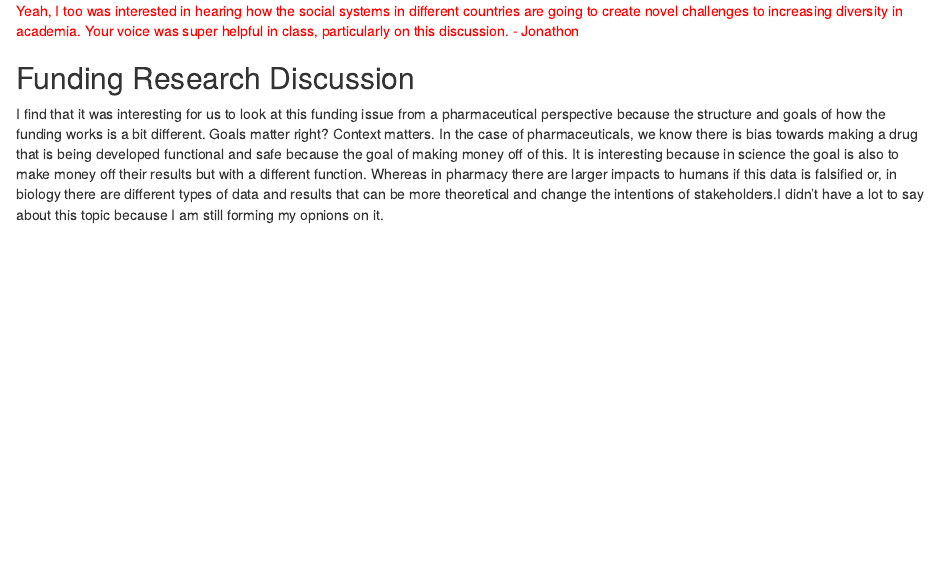
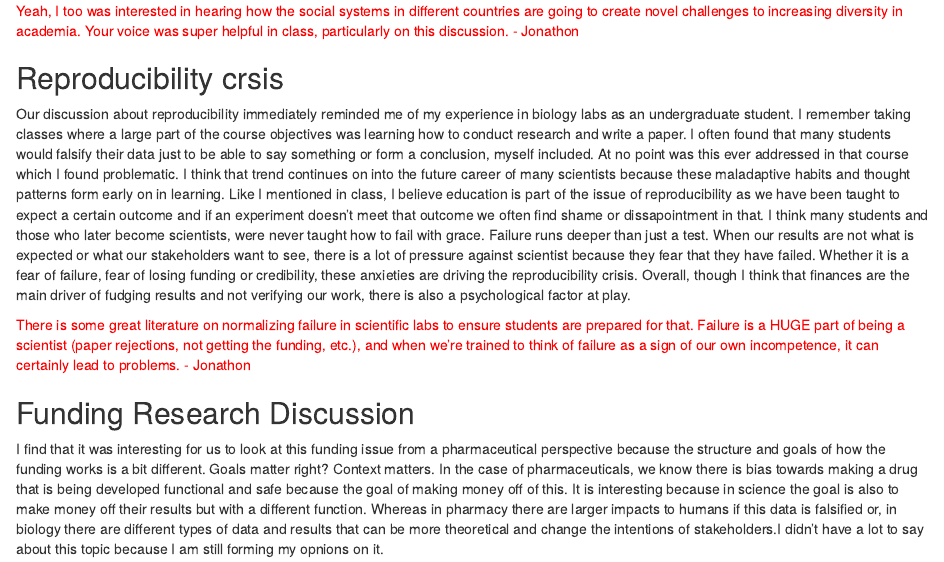
Before and after one commit to mmd1lls/7970-Maria, an R Markdown document (Journal.Rmd): the page in a window 1100 px wide, from 790 px down. Rendered offline with R 4.5, knitr and Pandoc, with nearby package versions.

Commit message:
Add files via upload
Graded 9/28

```diff
--- a/Journal.Rmd
+++ b/Journal.Rmd
@@ -23,6 +23,11 @@ An aspect of this conversation that I find valuable is acknowledging the feeling
 <span style="color:red">Yeah, I too was interested in hearing how the social systems in different countries are going to create novel challenges to increasing diversity in academia. Your voice was super helpful in class, particularly on this discussion. - Jonathon</span>
 
 
+## Reproducibility crsis
+Our discussion about reproducibility immediately reminded me of my experience in biology labs as an undergraduate student. I remember taking classes where a large part of the course objectives was learning how to conduct research and write a paper. I often found that many students would falsify their data just to be able to say something or form a conclusion, myself included. At no point was this ever addressed in that course which I found problematic. I think that trend continues on into the future career of many scientists because these maladaptive habits and thought patterns form early on in learning. Like I mentioned in class, I believe education is part of the issue of reproducibility as we have been taught to expect a certain outcome and if an experiment doesn't meet that outcome we often find shame or dissapointment in that. I think many students and those who later become scientists, were never taught how to fail with grace. Failure runs deeper than just a test. When our results are not what is expected or what our stakeholders want to see, there is a lot of pressure against scientist because they fear that they have failed. Whether it is a fear of failure, fear of losing funding or credibility, these anxieties are driving the reproducibility crisis. Overall, though I think that finances are the main driver of fudging results and not verifying our work, there is also a psychological factor at play.
+
+<span style="color:red">There is some great literature on normalizing failure in scientific labs to ensure students are prepared for that. Failure is a HUGE part of being a scientist (paper rejections, not getting the funding, etc.), and when we're trained to think of failure as a sign of our own incompetence, it can certainly lead to problems. - Jonathon</span>
+
 
 ## Funding Research Discussion
 I find that it was interesting for us to look at this funding issue from a pharmaceutical perspective because the structure and goals of how the funding works is a bit different. Goals matter right? Context matters. In the case of pharmaceuticals, we know there is bias towards making a drug that is being developed functional and safe because the goal of making money off of this. It is interesting because in science the goal is also to make money off their results but with a different function. Whereas in pharmacy there are larger impacts to humans if this data is falsified or, in biology there are different types of data and results that can be more theoretical and change the intentions of stakeholders.I didn't have a lot to say about this topic because I am still forming my opnions on it.
```
